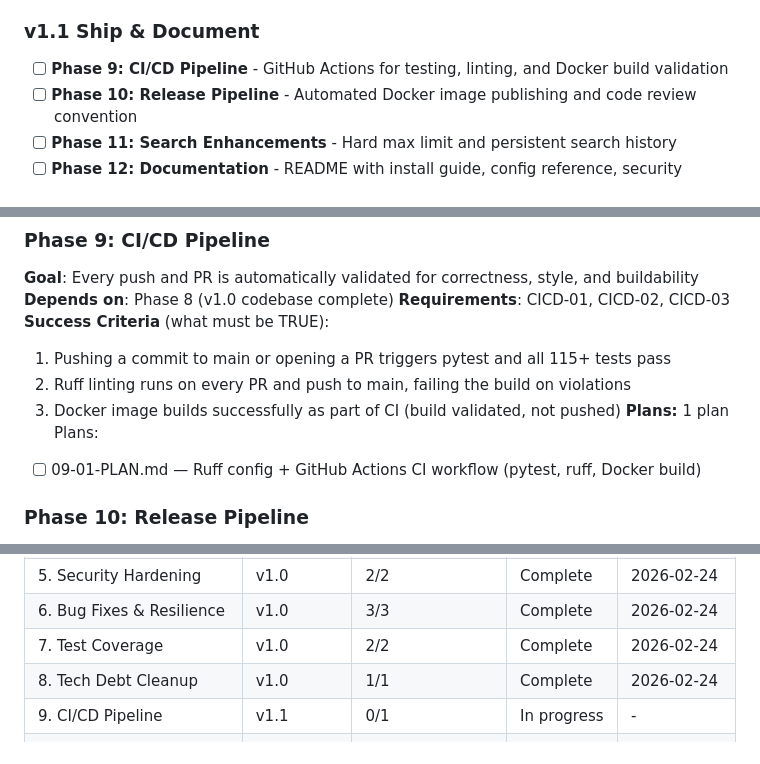
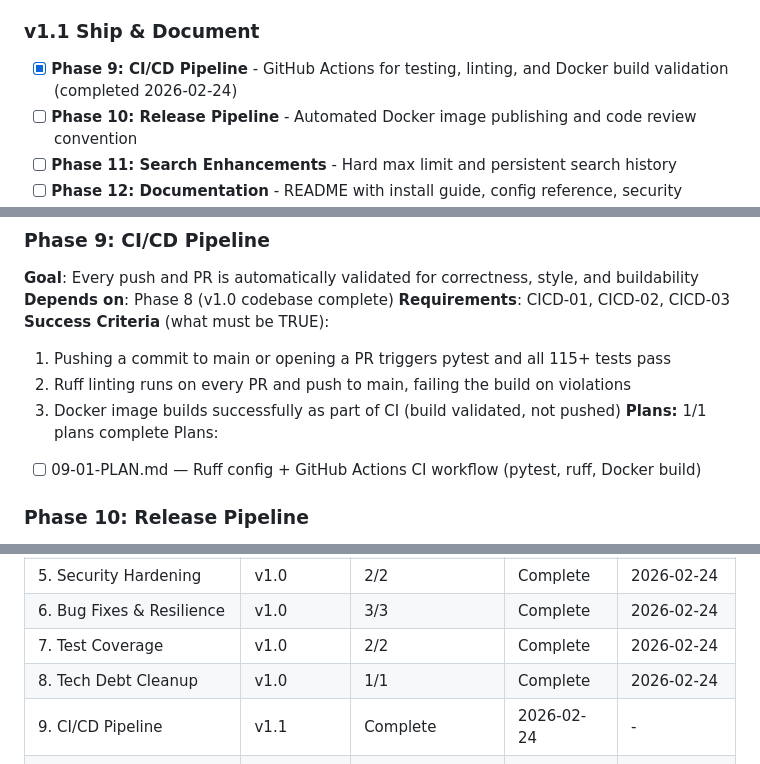
Before and after one commit to thejuran/fetcharr, a Markdown page: .planning/ROADMAP.md, 3 parts joined by grey strips. Rendered like a GitHub page.

Commit message:
docs(phase-9): complete phase execution

```diff
--- a/.planning/ROADMAP.md
+++ b/.planning/ROADMAP.md
@@ -27,7 +27,7 @@ Fetcharr is a single-process automation daemon that cycles through Radarr and So
 
 ### v1.1 Ship & Document
 
-- [ ] **Phase 9: CI/CD Pipeline** - GitHub Actions for testing, linting, and Docker build validation
+- [x] **Phase 9: CI/CD Pipeline** - GitHub Actions for testing, linting, and Docker build validation (completed 2026-02-24)
 - [ ] **Phase 10: Release Pipeline** - Automated Docker image publishing and code review convention
 - [ ] **Phase 11: Search Enhancements** - Hard max limit and persistent search history
 - [ ] **Phase 12: Documentation** - README with install guide, config reference, security model, and screenshots
@@ -42,7 +42,7 @@ Fetcharr is a single-process automation daemon that cycles through Radarr and So
   1. Pushing a commit to main or opening a PR triggers pytest and all 115+ tests pass
   2. Ruff linting runs on every PR and push to main, failing the build on violations
   3. Docker image builds successfully as part of CI (build validated, not pushed)
-**Plans:** 1 plan
+**Plans:** 1/1 plans complete
 Plans:
 - [ ] 09-01-PLAN.md — Ruff config + GitHub Actions CI workflow (pytest, ruff, Docker build)
 
@@ -90,7 +90,7 @@ Plans:
 | 6. Bug Fixes & Resilience | v1.0 | 3/3 | Complete | 2026-02-24 |
 | 7. Test Coverage | v1.0 | 2/2 | Complete | 2026-02-24 |
 | 8. Tech Debt Cleanup | v1.0 | 1/1 | Complete | 2026-02-24 |
-| 9. CI/CD Pipeline | v1.1 | 0/1 | In progress | - |
+| 9. CI/CD Pipeline | v1.1 | Complete    | 2026-02-24 | - |
 | 10. Release Pipeline | v1.1 | 0/? | Not started | - |
 | 11. Search Enhancements | v1.1 | 0/? | Not started | - |
 | 12. Documentation | v1.1 | 0/? | Not started | - |
```
Also changed, not shown: 1 other file.
